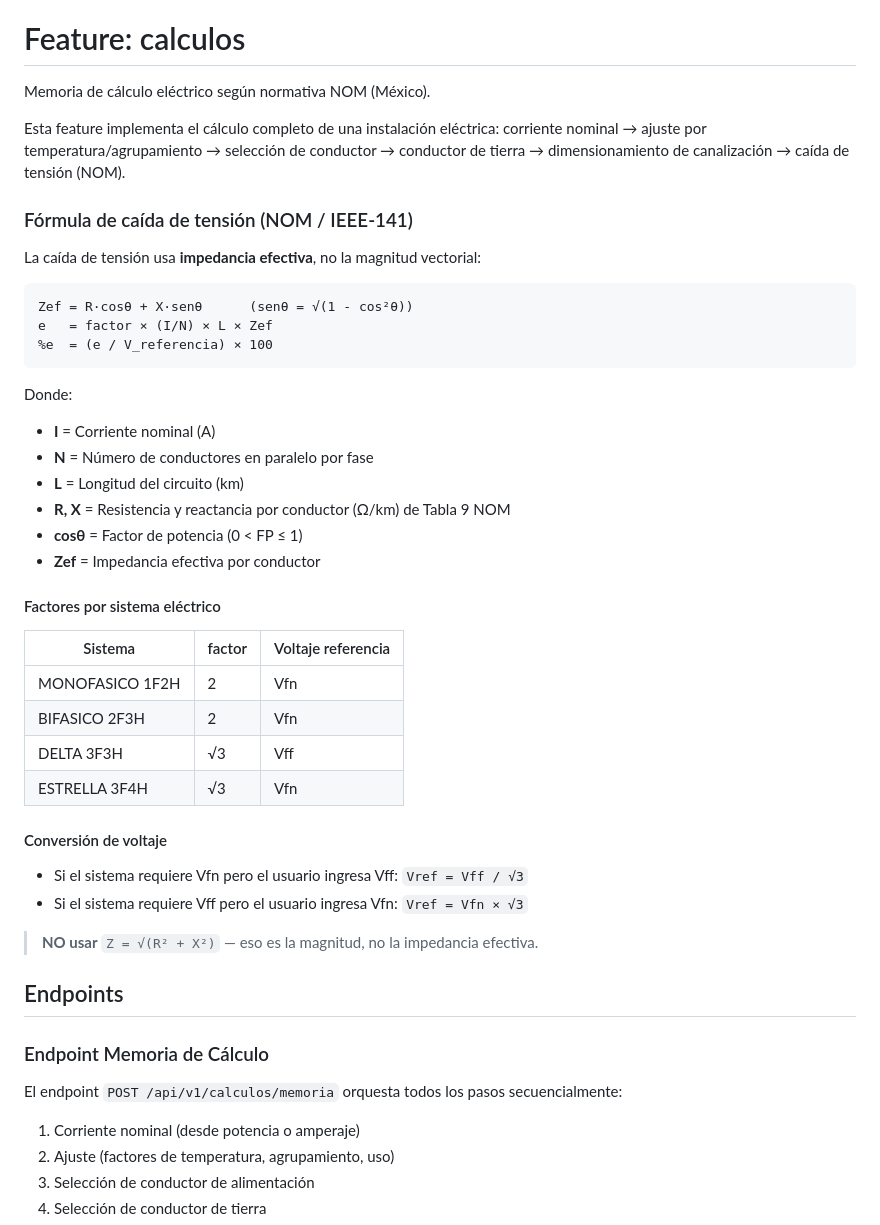
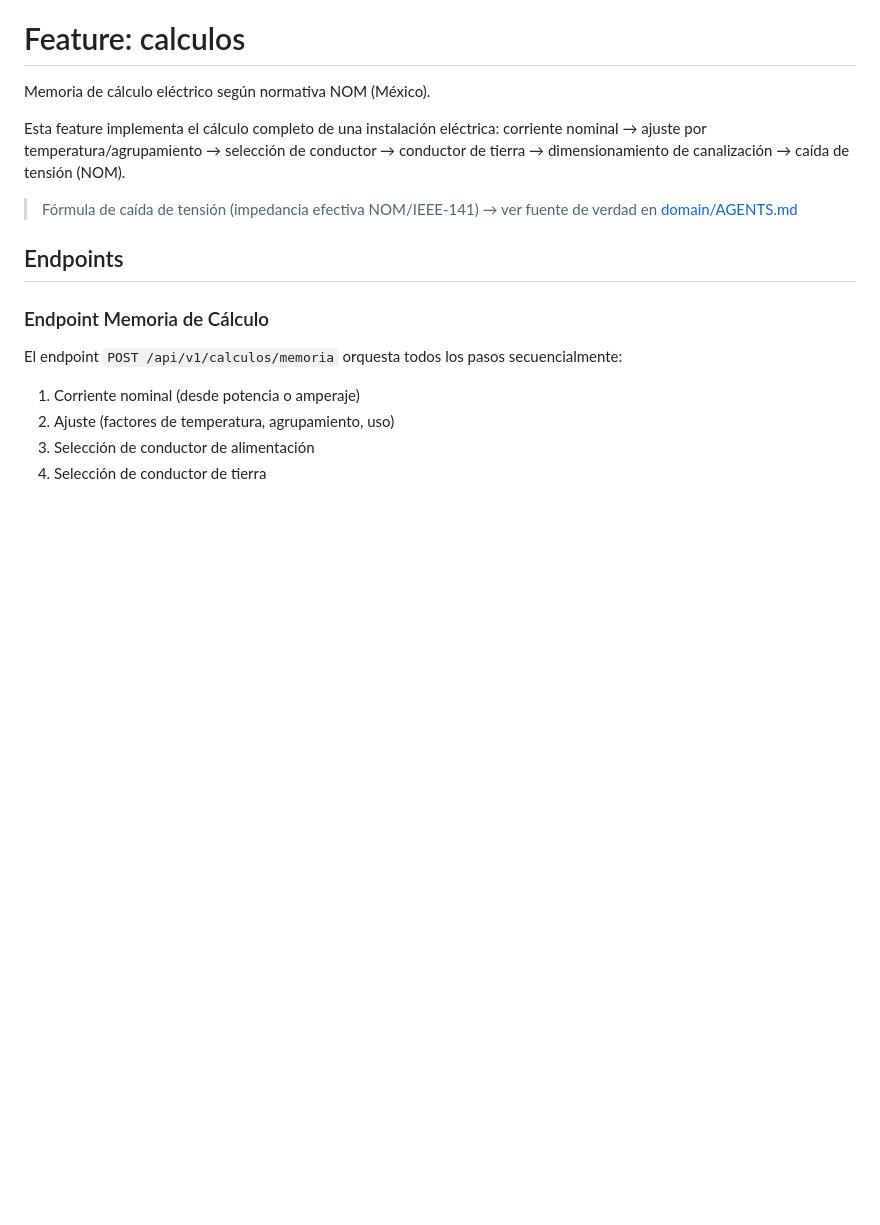
Before and after one commit to GARFEX33/garfex-calculadora-filtros, a Markdown page: internal/calculos/AGENTS.md, the part around the change. Drawn GitHub-style; blank space fills up the shorter version.

Commit message:
docs: fix 2 AGENTS.md audit warns
- Remove dead docs/ links section from root (133→125 lines, below warn threshold)
- Replace duplicated tension formula in calculos feature-level with reference
  to domain/AGENTS.md as single source of truth

````diff
--- a/internal/calculos/AGENTS.md
+++ b/internal/calculos/AGENTS.md
@@ -6,39 +6,7 @@ Esta feature implementa el cálculo completo de una instalación eléctrica:
 corriente nominal → ajuste por temperatura/agrupamiento → selección de conductor →
 conductor de tierra → dimensionamiento de canalización → caída de tensión (NOM).
 
-### Fórmula de caída de tensión (NOM / IEEE-141)
-
-La caída de tensión usa **impedancia efectiva**, no la magnitud vectorial:
-
-```
-Zef = R·cosθ + X·senθ      (senθ = √(1 - cos²θ))
-e   = factor × (I/N) × L × Zef
-%e  = (e / V_referencia) × 100
-```
-
-Donde:
-- **I** = Corriente nominal (A)
-- **N** = Número de conductores en paralelo por fase
-- **L** = Longitud del circuito (km)
-- **R, X** = Resistencia y reactancia por conductor (Ω/km) de Tabla 9 NOM
-- **cosθ** = Factor de potencia (0 < FP ≤ 1)
-- **Zef** = Impedancia efectiva por conductor
-
-#### Factores por sistema eléctrico
-
-| Sistema         | factor | Voltaje referencia |
-| --------------- | ------ | ------------------ |
-| MONOFASICO 1F2H | 2      | Vfn                |
-| BIFASICO 2F3H  | 2      | Vfn                |
-| DELTA 3F3H     | √3     | Vff                |
-| ESTRELLA 3F4H  | √3     | Vfn                |
-
-#### Conversión de voltaje
-
-- Si el sistema requiere Vfn pero el usuario ingresa Vff: `Vref = Vff / √3`
-- Si el sistema requiere Vff pero el usuario ingresa Vfn: `Vref = Vfn × √3`
-
-> **NO usar** `Z = √(R² + X²)` — eso es la magnitud, no la impedancia efectiva.
+> Fórmula de caída de tensión (impedancia efectiva NOM/IEEE-141) → ver fuente de verdad en [domain/AGENTS.md](domain/AGENTS.md#convenciones-de-cálculo--caída-de-tensión)
 
 ## Endpoints
 
````
Also changed, not shown: AGENTS.md (+0 -8 lines).
